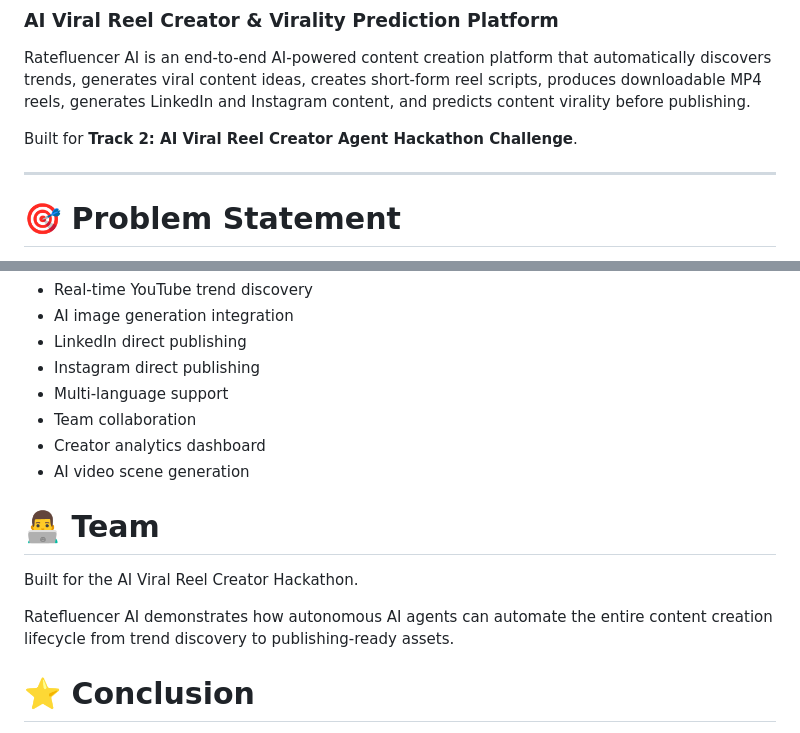
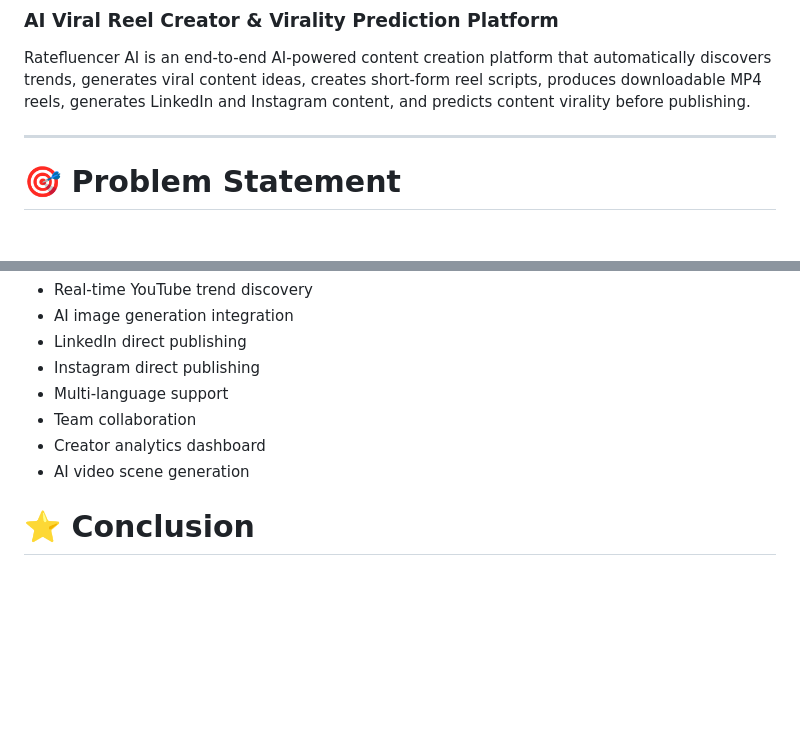
Before and after one commit to Yaswitha-Chinni/ai_viral_reel_creator, a Markdown page: README.md, 2 parts joined by grey strips. Drawn GitHub-style; blank space fills up the shorter version.

```diff
--- a/README.md
+++ b/README.md
@@ -4,7 +4,7 @@
 
 Ratefluencer AI is an end-to-end AI-powered content creation platform that automatically discovers trends, generates viral content ideas, creates short-form reel scripts, produces downloadable MP4 reels, generates LinkedIn and Instagram content, and predicts content virality before publishing.
 
-Built for **Track 2: AI Viral Reel Creator Agent Hackathon Challenge**.
+
 
 ---
 
@@ -356,12 +356,6 @@ Available formats:
 * Creator analytics dashboard
 * AI video scene generation
 
-# 👨‍💻 Team
-
-Built for the AI Viral Reel Creator Hackathon.
-
-Ratefluencer AI demonstrates how autonomous AI agents can automate the entire content creation lifecycle from trend discovery to publishing-ready assets.
-
 # ⭐ Conclusion
 
 Ratefluencer AI enables creators, marketers, startups, and businesses to transform a single topic into a complete viral content campaign within minutes using AI-powered automation.
```
